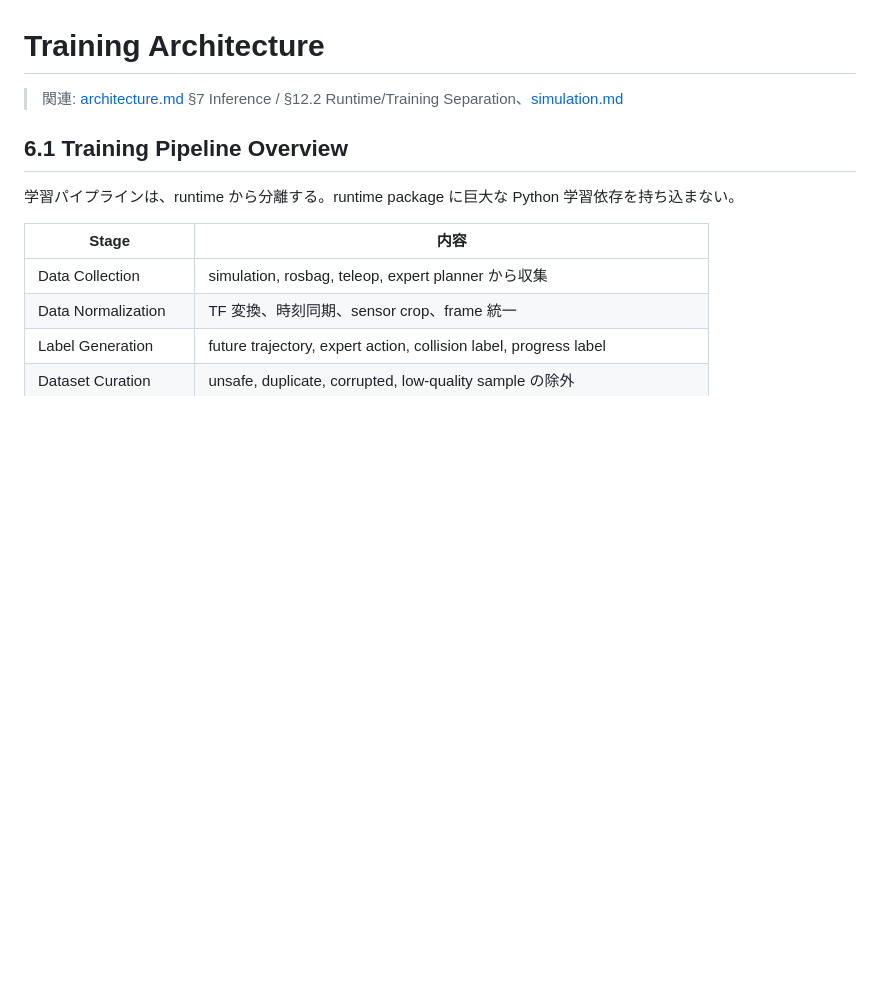
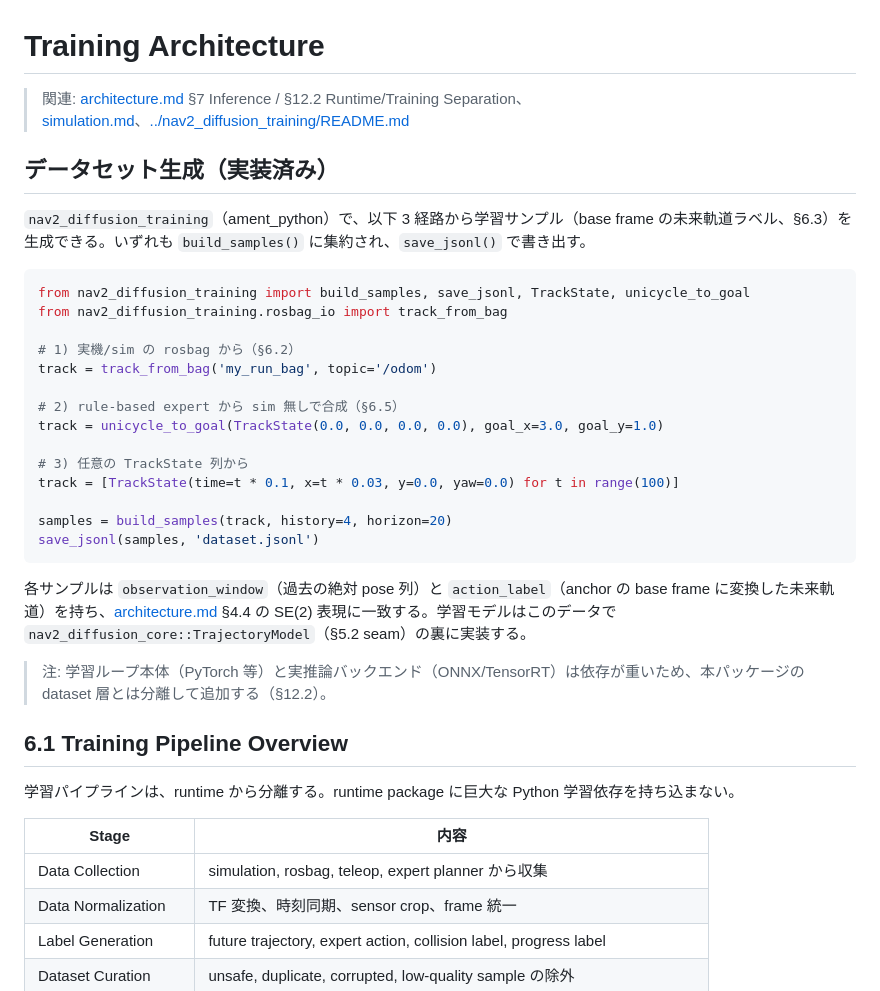
Before and after one commit to rsasaki0109/Nav2PlannerBattle, a Markdown page: docs/training.md, the part around the change. Rendered like a GitHub page; blank space fills up the shorter version.

Commit message:
docs/training: add concrete dataset-generation guide (rosbag / expert / track)
Document the three implemented paths into build_samples (rosbag via
track_from_bag, sim-free unicycle_to_goal expert, and arbitrary TrackState
lists) with a runnable example, linking the dataset layer to the TrajectoryModel
seam and noting that the training loop / inference backends are added separately.

````diff
--- a/docs/training.md
+++ b/docs/training.md
@@ -1,6 +1,31 @@
 # Training Architecture
 
-> 関連: [architecture.md](architecture.md) §7 Inference / §12.2 Runtime/Training Separation、[simulation.md](simulation.md)
+> 関連: [architecture.md](architecture.md) §7 Inference / §12.2 Runtime/Training Separation、[simulation.md](simulation.md)、[../nav2_diffusion_training/README.md](../nav2_diffusion_training/README.md)
+
+## データセット生成（実装済み）
+
+`nav2_diffusion_training`（ament_python）で、以下 3 経路から学習サンプル（base frame の未来軌道ラベル、§6.3）を生成できる。いずれも `build_samples()` に集約され、`save_jsonl()` で書き出す。
+
+```python
+from nav2_diffusion_training import build_samples, save_jsonl, TrackState, unicycle_to_goal
+from nav2_diffusion_training.rosbag_io import track_from_bag
+
+# 1) 実機/sim の rosbag から（§6.2）
+track = track_from_bag('my_run_bag', topic='/odom')
+
+# 2) rule-based expert から sim 無しで合成（§6.5）
+track = unicycle_to_goal(TrackState(0.0, 0.0, 0.0, 0.0), goal_x=3.0, goal_y=1.0)
+
+# 3) 任意の TrackState 列から
+track = [TrackState(time=t * 0.1, x=t * 0.03, y=0.0, yaw=0.0) for t in range(100)]
+
+samples = build_samples(track, history=4, horizon=20)
+save_jsonl(samples, 'dataset.jsonl')
+```
+
+各サンプルは `observation_window`（過去の絶対 pose 列）と `action_label`（anchor の base frame に変換した未来軌道）を持ち、[architecture.md](architecture.md) §4.4 の SE(2) 表現に一致する。学習モデルはこのデータで `nav2_diffusion_core::TrajectoryModel`（§5.2 seam）の裏に実装する。
+
+> 注: 学習ループ本体（PyTorch 等）と実推論バックエンド（ONNX/TensorRT）は依存が重いため、本パッケージの dataset 層とは分離して追加する（§12.2）。
 
 ## 6.1 Training Pipeline Overview
 
````
